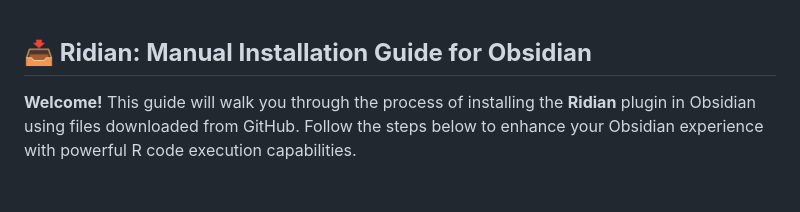
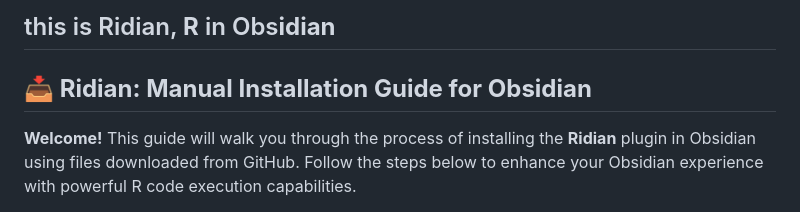
Before and after one commit to MichelNivard/Ridian, a Markdown page: README.md, the part around the change. Rendered like a GitHub page.

```diff
--- a/README.md
+++ b/README.md
@@ -1,3 +1,8 @@
+
+
+
+## this is Ridian, **R** in Obs**idian**
+
 
 
 ## **📥 Ridian: Manual Installation Guide for Obsidian**
```
